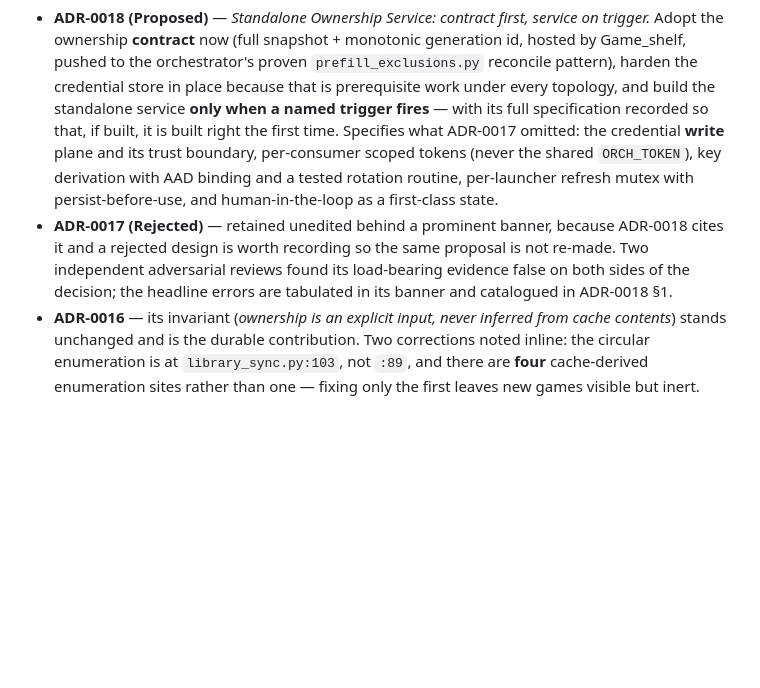
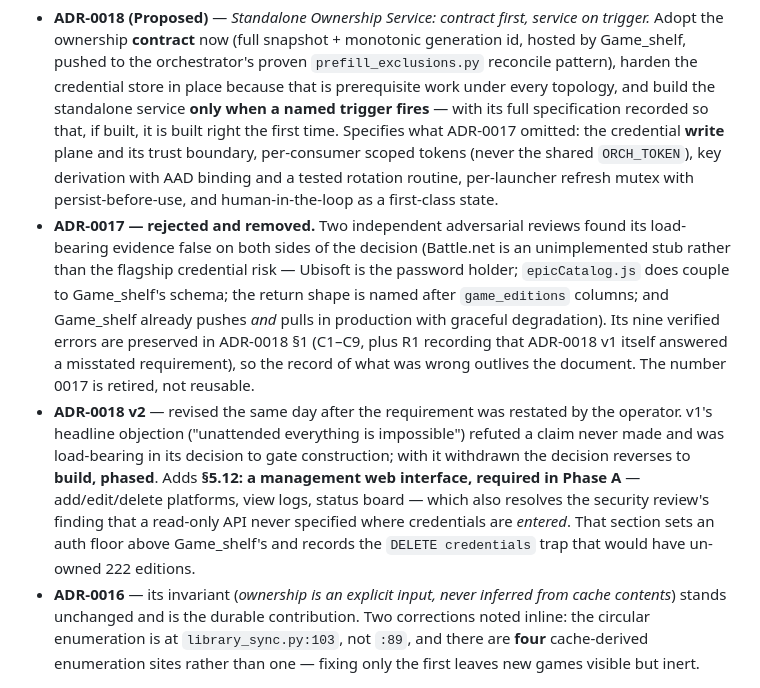
Before and after one commit to kraulerson/lancache-orchestrator, a Markdown page: CHANGELOG.md, the part around the change. GitHub-like rendering; blank space fills up the shorter version.

Commit message:
docs: correct the changelog entry for the deleted ADR-0017
The entry still described ADR-0017 as retained behind a rejection banner. It was
deleted in the previous commit, so that was no longer true. Restated: rejected
and removed, with its nine verified errors preserved in ADR-0018 section 1 and
the number retired.

Also records ADR-0018 v2 — the decision reversing to build-phased after the
requirement was restated, and the new required management web interface.

Co-Authored-By: Claude Opus 5 (1M context) <noreply@anthropic.com>

```diff
--- a/CHANGELOG.md
+++ b/CHANGELOG.md
@@ -24,7 +24,8 @@ for handoff clarity. Categories are ordered by impact severity.
 Records the full arc of the ownership-source decision, including the design that did not survive review.
 
 - **ADR-0018 (Proposed)** — *Standalone Ownership Service: contract first, service on trigger.* Adopt the ownership **contract** now (full snapshot + monotonic generation id, hosted by Game_shelf, pushed to the orchestrator's proven `prefill_exclusions.py` reconcile pattern), harden the credential store in place because that is prerequisite work under every topology, and build the standalone service **only when a named trigger fires** — with its full specification recorded so that, if built, it is built right the first time. Specifies what ADR-0017 omitted: the credential **write** plane and its trust boundary, per-consumer scoped tokens (never the shared `ORCH_TOKEN`), key derivation with AAD binding and a tested rotation routine, per-launcher refresh mutex with persist-before-use, and human-in-the-loop as a first-class state.
-- **ADR-0017 (Rejected)** — retained unedited behind a prominent banner, because ADR-0018 cites it and a rejected design is worth recording so the same proposal is not re-made. Two independent adversarial reviews found its load-bearing evidence false on both sides of the decision; the headline errors are tabulated in its banner and catalogued in ADR-0018 §1.
+- **ADR-0017 — rejected and removed.** Two independent adversarial reviews found its load-bearing evidence false on both sides of the decision (Battle.net is an unimplemented stub rather than the flagship credential risk — Ubisoft is the password holder; `epicCatalog.js` does couple to Game_shelf's schema; the return shape is named after `game_editions` columns; and Game_shelf already pushes *and* pulls in production with graceful degradation). Its nine verified errors are preserved in ADR-0018 §1 (C1–C9, plus R1 recording that ADR-0018 v1 itself answered a misstated requirement), so the record of what was wrong outlives the document. The number 0017 is retired, not reusable.
+- **ADR-0018 v2** — revised the same day after the requirement was restated by the operator. v1's headline objection ("unattended everything is impossible") refuted a claim never made and was load-bearing in its decision to gate construction; with it withdrawn the decision reverses to **build, phased**. Adds **§5.12: a management web interface, required in Phase A** — add/edit/delete platforms, view logs, status board — which also resolves the security review's finding that a read-only API never specified where credentials are *entered*. That section sets an auth floor above Game_shelf's and records the `DELETE credentials` trap that would have un-owned 222 editions.
 - **ADR-0016** — its invariant (*ownership is an explicit input, never inferred from cache contents*) stands unchanged and is the durable contribution. Two corrections noted inline: the circular enumeration is at `library_sync.py:103`, not `:89`, and there are **four** cache-derived enumeration sites rather than one — fixing only the first leaves new games visible but inert.
 
 ### Fixed — the manifest fetcher's recently-purchased safety net looked in the wrong directory — 2026-08-17
```
